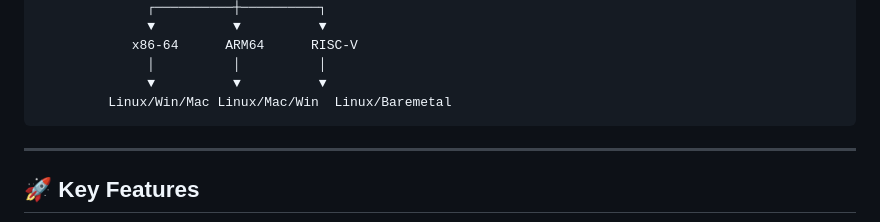
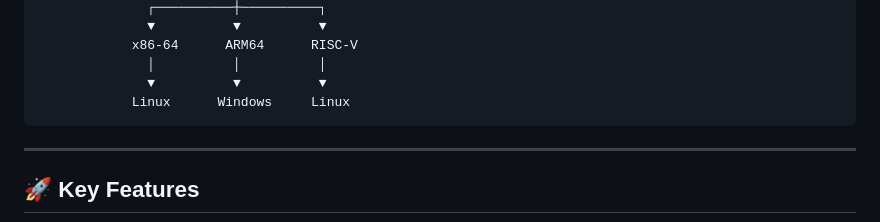
Before and after one commit to Sorayunara/sorayunara, a Markdown page: README.md, the part around the change. GitHub-like rendering.

Commit message:
docs: align self-hosting multi-arch diagram (x86_64 Linux, ARM64 Windows, RISC-V Linux)

````diff
--- a/README.md
+++ b/README.md
@@ -31,7 +31,7 @@
             x86-64      ARM64      RISC-V
               │          │          │
               ▼          ▼          ▼
-         Linux/Win/Mac Linux/Mac/Win  Linux/Baremetal
+            Linux      Windows     Linux
 ```
 
 ---
````
